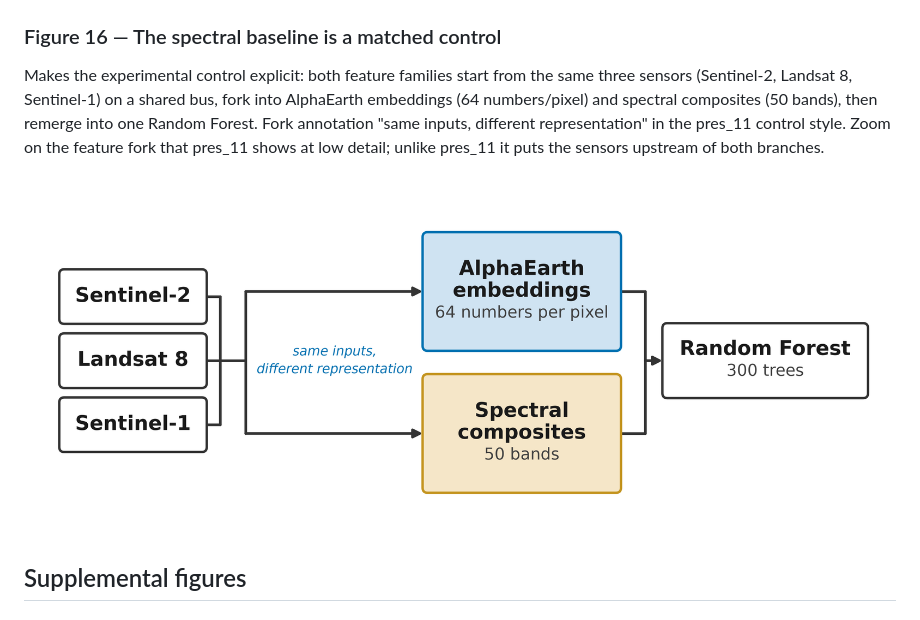
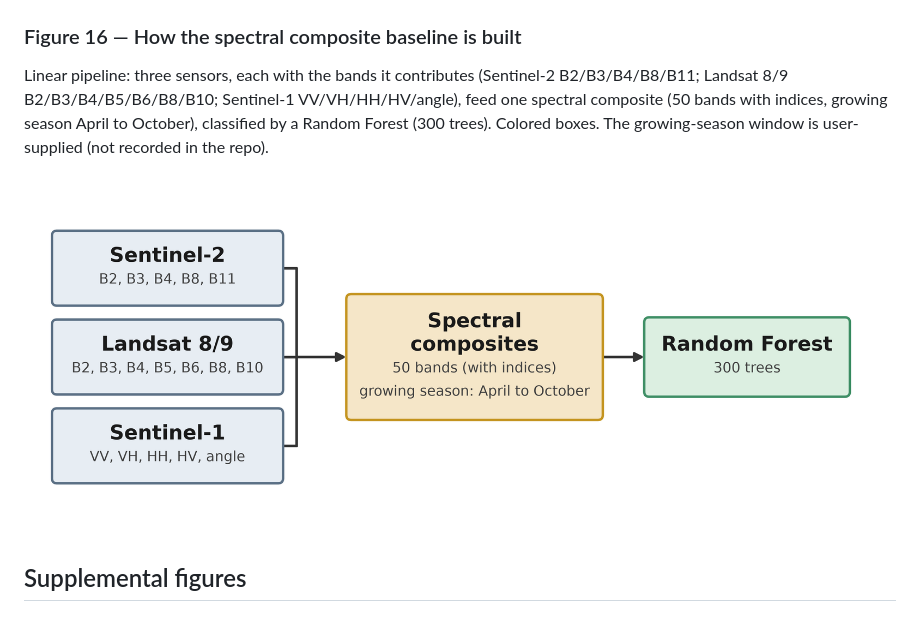
Before and after one commit to mburns2002/Landcover_Interpretation, a Markdown page: presentation/figures/FIGURES.md, the part around the change. Drawn GitHub-style; pictures changed too: presentation/figures/pres_16_spectral_baseline.png.

```diff
--- a/presentation/figures/FIGURES.md
+++ b/presentation/figures/FIGURES.md
@@ -81,13 +81,12 @@ similarity in [−1, 1] (embeddings are unit-norm per the AlphaEarth paper, Fig
 
 ![Figure 15](pres_15_embedding_ops.png)
 
-### Figure 16 — The spectral baseline is a matched control
+### Figure 16 — How the spectral composite baseline is built
 
-Makes the experimental control explicit: both feature families start from the same three sensors
-(Sentinel-2, Landsat 8, Sentinel-1) on a shared bus, fork into AlphaEarth embeddings (64 numbers/pixel)
-and spectral composites (50 bands), then remerge into one Random Forest. Fork annotation "same inputs,
-different representation" in the pres_11 control style. Zoom on the feature fork that pres_11 shows at
-low detail; unlike pres_11 it puts the sensors upstream of both branches.
+Linear pipeline: three sensors, each with the bands it contributes (Sentinel-2 B2/B3/B4/B8/B11;
+Landsat 8/9 B2/B3/B4/B5/B6/B8/B10; Sentinel-1 VV/VH/HH/HV/angle), feed one spectral composite (50 bands
+with indices, growing season April to October), classified by a Random Forest (300 trees). Colored
+boxes. The growing-season window is user-supplied (not recorded in the repo).
 
 ![Figure 16](pres_16_spectral_baseline.png)
 
```
Also changed, not shown: 1 other file.
